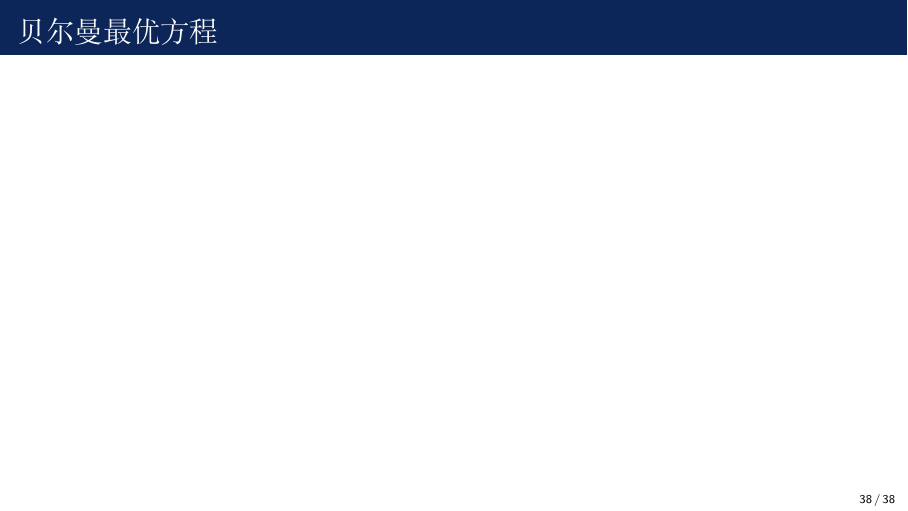
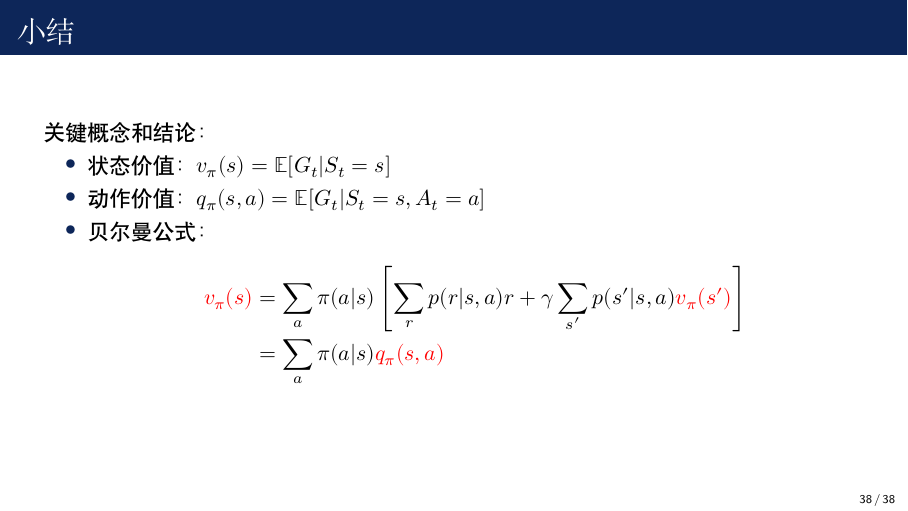
Before and after one commit to heyewuyue1/ReinforcementLearning, LaTeX slides (slides/main.tex): page 38 of 38. Compiled offline with XeLaTeX; a missing font is replaced by an installed copy or a similar font.

Commit message:
20250220

```diff
--- a/slides/main.tex
+++ b/slides/main.tex
@@ -1464,7 +1464,7 @@
     \]
 \end{frame}
 
-\begin{frame}{贝尔曼方程}
+\begin{frame}{贝尔曼公式}
     如何计算状态价值$v_{\pi}(s)$？
     \[
         \begin{aligned}
@@ -1474,5 +1474,10 @@
         \end{aligned}
     \]
     \begin{itemize}
-        \item 以上方程被称作贝尔曼方程。它描述了不同状态价值之间的关系。
+        \item 以上方程被称作贝尔曼公式。它描述了不同状态价值之间的关系。
         \item 它由两项组成：一项是即时奖励，一项是长期奖励。
+        \item 贝尔曼公式实际上是一组方程，每一个状态都有它对应的贝尔曼公式。
+    \end{itemize}
+\end{frame}
+
+\begin{frame}{贝尔曼公式}
@@ -1524,7 +1524,7 @@
             \node[scale=0.7, color=red] at (1.5, 0.75) {$r=1$};
         \end{tikzpicture}
     \end{center}
-    贝尔曼方程：
+    贝尔曼公式：
     \[
         \alert{v_\pi(s)}=\sum_a\pi(a|s)\left[\sum_r p(r|s,a)r+\gamma\sum_{s'}p(s'|s,a)\alert{v_{\pi}(s')}\right], \quad \forall s\in\mathcal{S}
     \]
@@ -1538,8 +1538,8 @@
 
 \end{frame}
 
-\begin{frame}{贝尔曼方程}
-    贝尔曼方程：
+\begin{frame}{贝尔曼公式}
+    贝尔曼公式：
     \[
         \alert{v_\pi(s)}=\sum_a\pi(a|s)\left[\sum_r p(r|s,a)r+\gamma\sum_{s'}p(s'|s,a)\alert{v_{\pi}(s')}\right], \quad \forall s\in\mathcal{S}
     \]
@@ -1584,7 +1584,7 @@
 \end{frame}
 
 \begin{frame}{动作价值}
-    贝尔曼方程：
+    贝尔曼公式：
     \begin{equation}
         \alert{v_\pi(s)}=\sum_a\pi(a|s)\left[\sum_r p(r|s,a)r+\gamma\sum_{s'}p(s'|s,a)\alert{v_{\pi}(s')}\right]
     \end{equation}
@@ -1599,7 +1599,7 @@
 \end{frame}
 
 \begin{frame}{动作价值}
-    贝尔曼方程：
+    贝尔曼公式：
     \begin{equation}
         \alert{v_\pi(s)}=\sum_a\pi(a|s)\left[\sum_r p(r|s,a)r+\gamma\sum_{s'}p(s'|s,a)\alert{v_{\pi}(s')}\right]
     \end{equation}
@@ -1716,8 +1716,23 @@
     \end{itemize}
 \end{frame}
 
-\begin{frame}{贝尔曼最优方程}
-
-\end{frame}
+\begin{frame}{小结}
+    关键概念和结论：
+    \begin{itemize}
+        \item 状态价值：$v_\pi(s)=\mathbb{E}[G_t|S_t=s]$
+        \item 动作价值：$q_\pi(s,a)=\mathbb{E}[G_t|S_t=s,A_t=a]$
+        \item 贝尔曼公式：
+        \[
+            \begin{aligned}
+                \alert{v_\pi(s)}&=\sum_a\pi(a|s)\left[\sum_r p(r|s,a)r+\gamma\sum_{s'}p(s'|s,a)\alert{v_{\pi}(s')}\right] \\
+                &=\sum_a\pi(a|s)\alert{q_\pi(s,a)}
+            \end{aligned}
+        \]
+    \end{itemize}
+\end{frame}
+
+\section{最优策略和贝尔曼最优公式}
+
+
 
 \end{document}
```
Also changed, not shown: slides/main.pdf, slides/main.tex (7 more changed lines).
